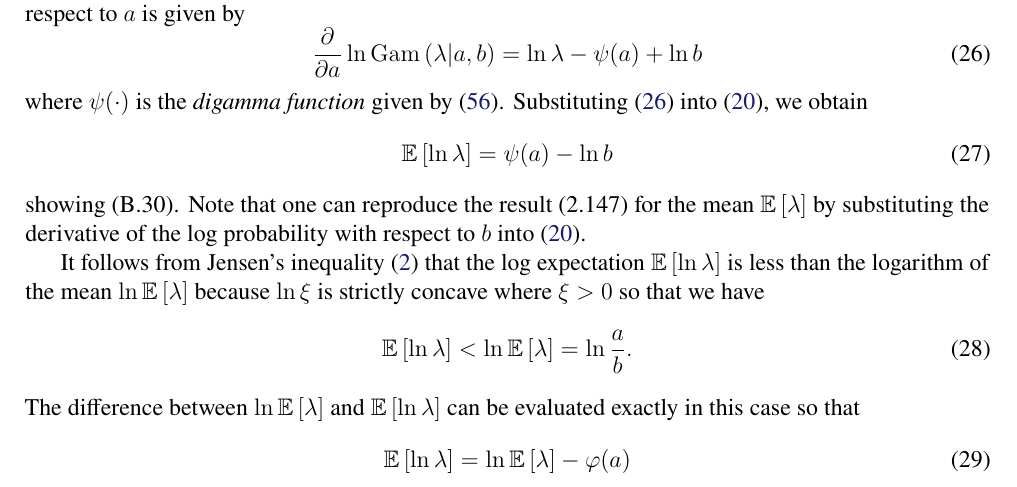
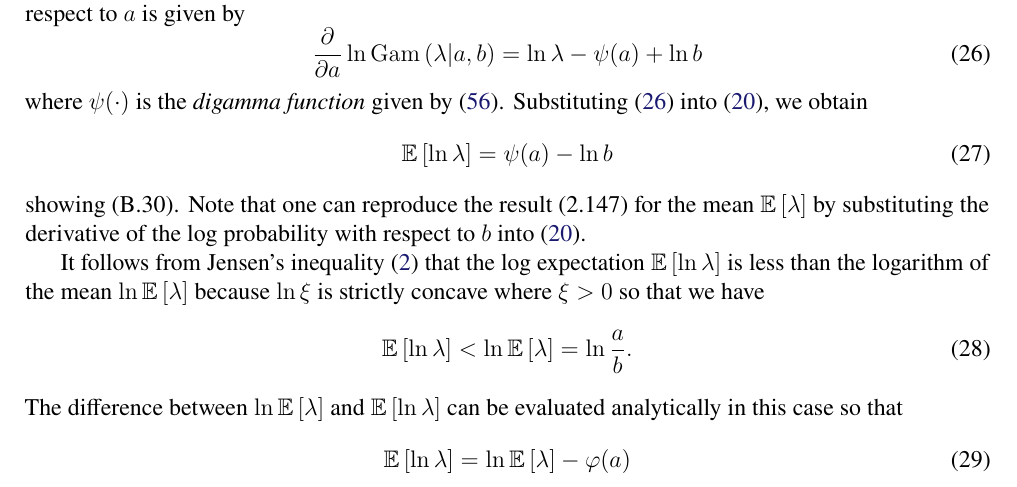
Before and after one commit to yousuketakada/prml_errata, a LaTeX document (prml_errata.tex): part of page 6 of 38, cut so that both start at the same text. Compiled offline with pdfLaTeX.

Commit message:
Edit erratum for Equations (2.147) and (2.148)

```diff
--- a/prml_errata.tex
+++ b/prml_errata.tex
@@ -530,7 +530,7 @@ so that we have
 \end{equation}
 The difference between $\ln \mathbb{E}\left[ \lambda \right]$ and
 $\mathbb{E}\left[ \ln \lambda \right]$
-can be evaluated exactly in this case so that
+can be evaluated analytically in this case so that
 \begin{equation}
 \mathbb{E}\left[ \ln \lambda \right] = \ln \mathbb{E}\left[ \lambda \right] - \varphi(a)
 \end{equation}
```
